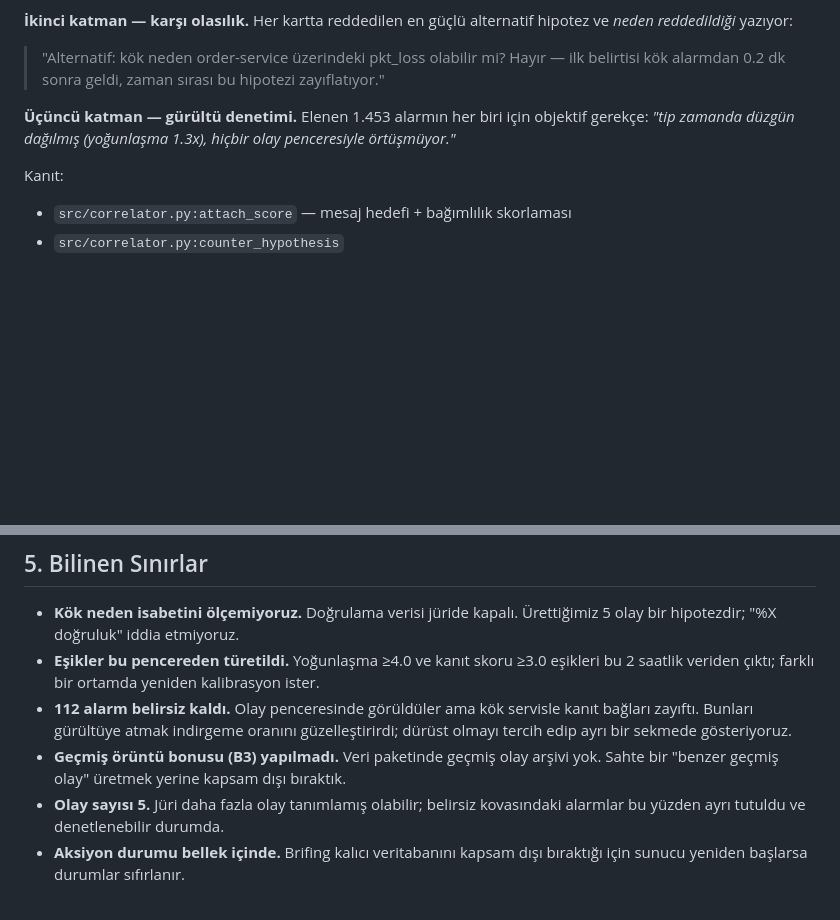
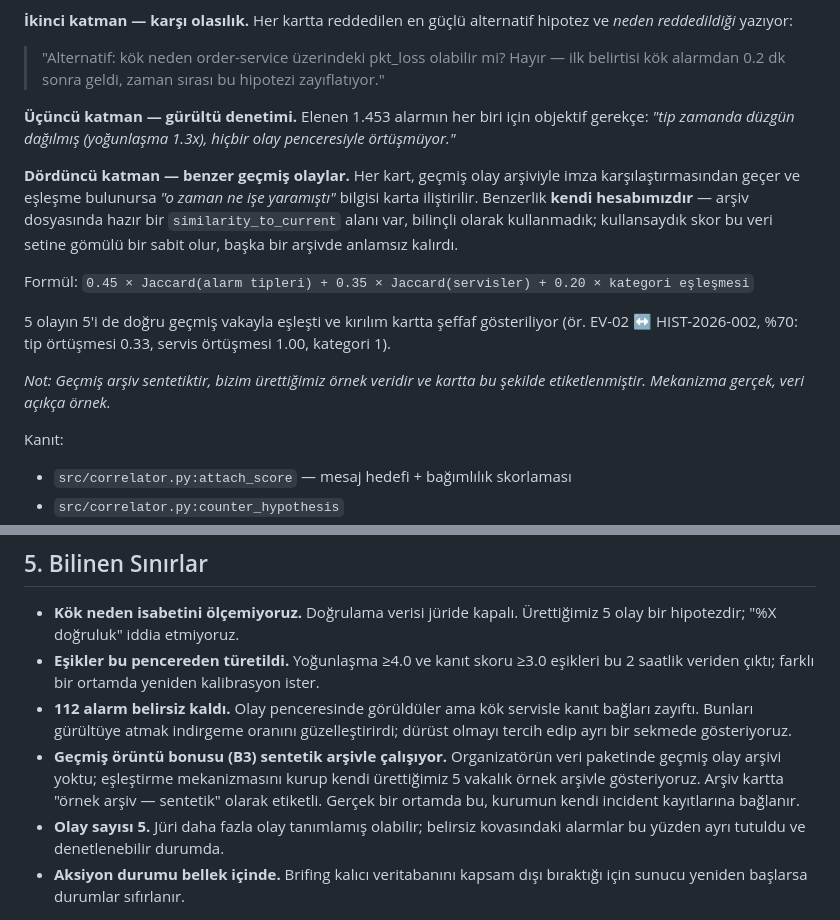
Before and after one commit to GUCYENER/asi-ops, a Markdown page: AI_JURI.md, 2 parts joined by grey strips. Drawn GitHub-style; blank space fills up the shorter version.

```diff
--- a/AI_JURI.md
+++ b/AI_JURI.md
@@ -84,6 +84,14 @@ Sıradan bir korelatör "aynı servis + yakın zaman + aynı alarm tipi" der ve
 
 **Üçüncü katman — gürültü denetimi.** Elenen 1.453 alarmın her biri için objektif gerekçe: *"tip zamanda düzgün dağılmış (yoğunlaşma 1.3x), hiçbir olay penceresiyle örtüşmüyor."*
 
+**Dördüncü katman — benzer geçmiş olaylar.** Her kart, geçmiş olay arşiviyle imza karşılaştırmasından geçer ve eşleşme bulunursa *"o zaman ne işe yaramıştı"* bilgisi karta iliştirilir. Benzerlik **kendi hesabımızdır** — arşiv dosyasında hazır bir `similarity_to_current` alanı var, bilinçli olarak kullanmadık; kullansaydık skor bu veri setine gömülü bir sabit olur, başka bir arşivde anlamsız kalırdı.
+
+Formül: `0.45 × Jaccard(alarm tipleri) + 0.35 × Jaccard(servisler) + 0.20 × kategori eşleşmesi`
+
+5 olayın 5'i de doğru geçmiş vakayla eşleşti ve kırılım kartta şeffaf gösteriliyor (ör. EV-02 ↔ HIST-2026-002, %70: tip örtüşmesi 0.33, servis örtüşmesi 1.00, kategori 1).
+
+*Not: Geçmiş arşiv sentetiktir, bizim ürettiğimiz örnek veridir ve kartta bu şekilde etiketlenmiştir. Mekanizma gerçek, veri açıkça örnek.*
+
 Kanıt:
 - `src/correlator.py:attach_score` — mesaj hedefi + bağımlılık skorlaması
 - `src/correlator.py:counter_hypothesis`
@@ -110,6 +118,6 @@ Veri paketi `data/katilimci_paketi/` altına yerleştirilmelidir (orijinal dosya
 - **Kök neden isabetini ölçemiyoruz.** Doğrulama verisi jüride kapalı. Ürettiğimiz 5 olay bir hipotezdir; "%X doğruluk" iddia etmiyoruz.
 - **Eşikler bu pencereden türetildi.** Yoğunlaşma ≥4.0 ve kanıt skoru ≥3.0 eşikleri bu 2 saatlik veriden çıktı; farklı bir ortamda yeniden kalibrasyon ister.
 - **112 alarm belirsiz kaldı.** Olay penceresinde görüldüler ama kök servisle kanıt bağları zayıftı. Bunları gürültüye atmak indirgeme oranını güzelleştirirdi; dürüst olmayı tercih edip ayrı bir sekmede gösteriyoruz.
-- **Geçmiş örüntü bonusu (B3) yapılmadı.** Veri paketinde geçmiş olay arşivi yok. Sahte bir "benzer geçmiş olay" üretmek yerine kapsam dışı bıraktık.
+- **Geçmiş örüntü bonusu (B3) sentetik arşivle çalışıyor.** Organizatörün veri paketinde geçmiş olay arşivi yoktu; eşleştirme mekanizmasını kurup kendi ürettiğimiz 5 vakalık örnek arşivle gösteriyoruz. Arşiv kartta "örnek arşiv — sentetik" olarak etiketli. Gerçek bir ortamda bu, kurumun kendi incident kayıtlarına bağlanır.
 - **Olay sayısı 5.** Jüri daha fazla olay tanımlamış olabilir; belirsiz kovasındaki alarmlar bu yüzden ayrı tutuldu ve denetlenebilir durumda.
 - **Aksiyon durumu bellek içinde.** Brifing kalıcı veritabanını kapsam dışı bıraktığı için sunucu yeniden başlarsa durumlar sıfırlanır.
```
Also changed, not shown: README.md (+1 -1 lines).
